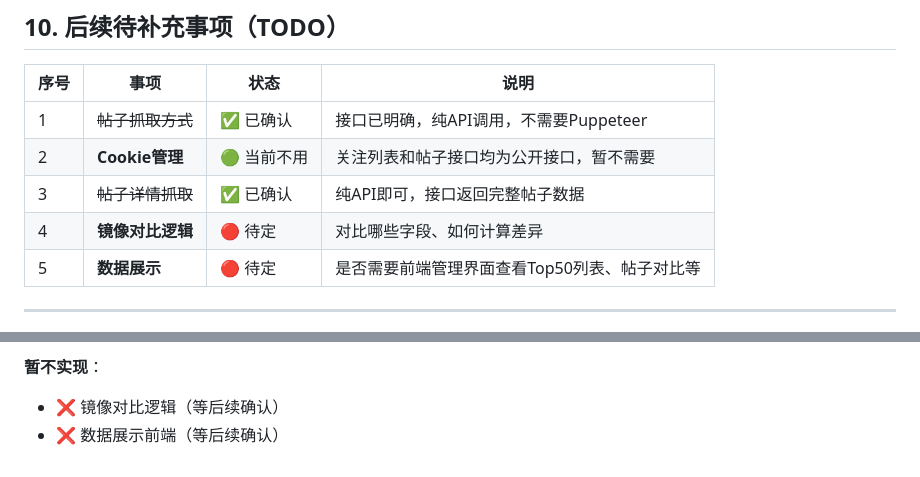
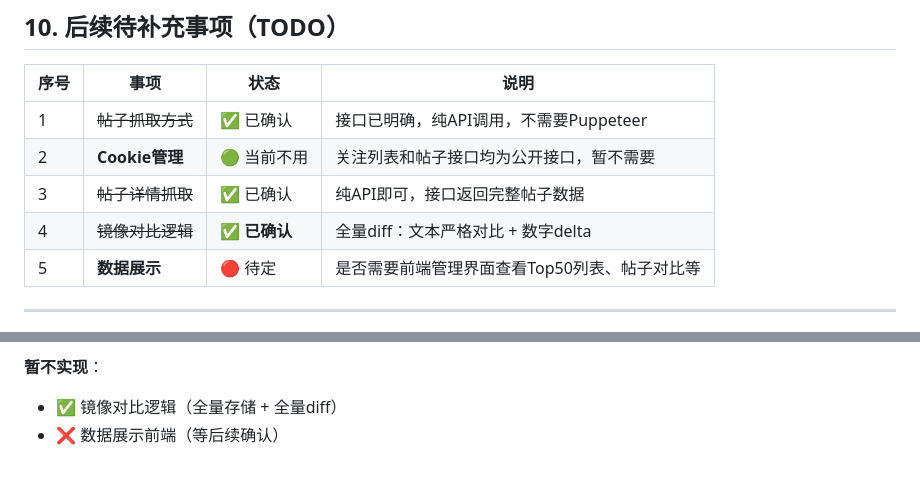
Before and after one commit to Luykin/luykin-chaineye-service, a Markdown page: docs/binance-square-crawler-design.md, 2 parts joined by grey strips. GitHub-like rendering.

```diff
--- a/docs/binance-square-crawler-design.md
+++ b/docs/binance-square-crawler-design.md
@@ -1119,7 +1190,7 @@ BINANCE_SQUARE_SNAPSHOT_RETENTION_DAYS=3
 | 1 | ~~帖子抓取方式~~ | ✅ 已确认 | 接口已明确，纯API调用，不需要Puppeteer |
 | 2 | **Cookie管理** | 🟢 当前不用 | 关注列表和帖子接口均为公开接口，暂不需要 |
 | 3 | ~~帖子详情抓取~~ | ✅ 已确认 | 纯API即可，接口返回完整帖子数据 |
-| 4 | **镜像对比逻辑** | 🔴 待定 | 对比哪些字段、如何计算差异 |
+| 4 | ~~镜像对比逻辑~~ | ✅ **已确认** | 全量diff：文本严格对比 + 数字delta |
 | 5 | **数据展示** | 🔴 待定 | 是否需要前端管理界面查看Top50列表、帖子对比等 |
 
 ---
@@ -1150,5 +1221,5 @@ BINANCE_SQUARE_SNAPSHOT_RETENTION_DAYS=3
 8. ✅ 定时清理任务（3天滚动删除镜像）
 
 **暂不实现**：
-- ❌ 镜像对比逻辑（等后续确认）
+- ✅ 镜像对比逻辑（全量存储 + 全量diff）
 - ❌ 数据展示前端（等后续确认）
```
Also changed, not shown: other parts of docs/binance-square-crawler-design.md (+82 -11 lines).
